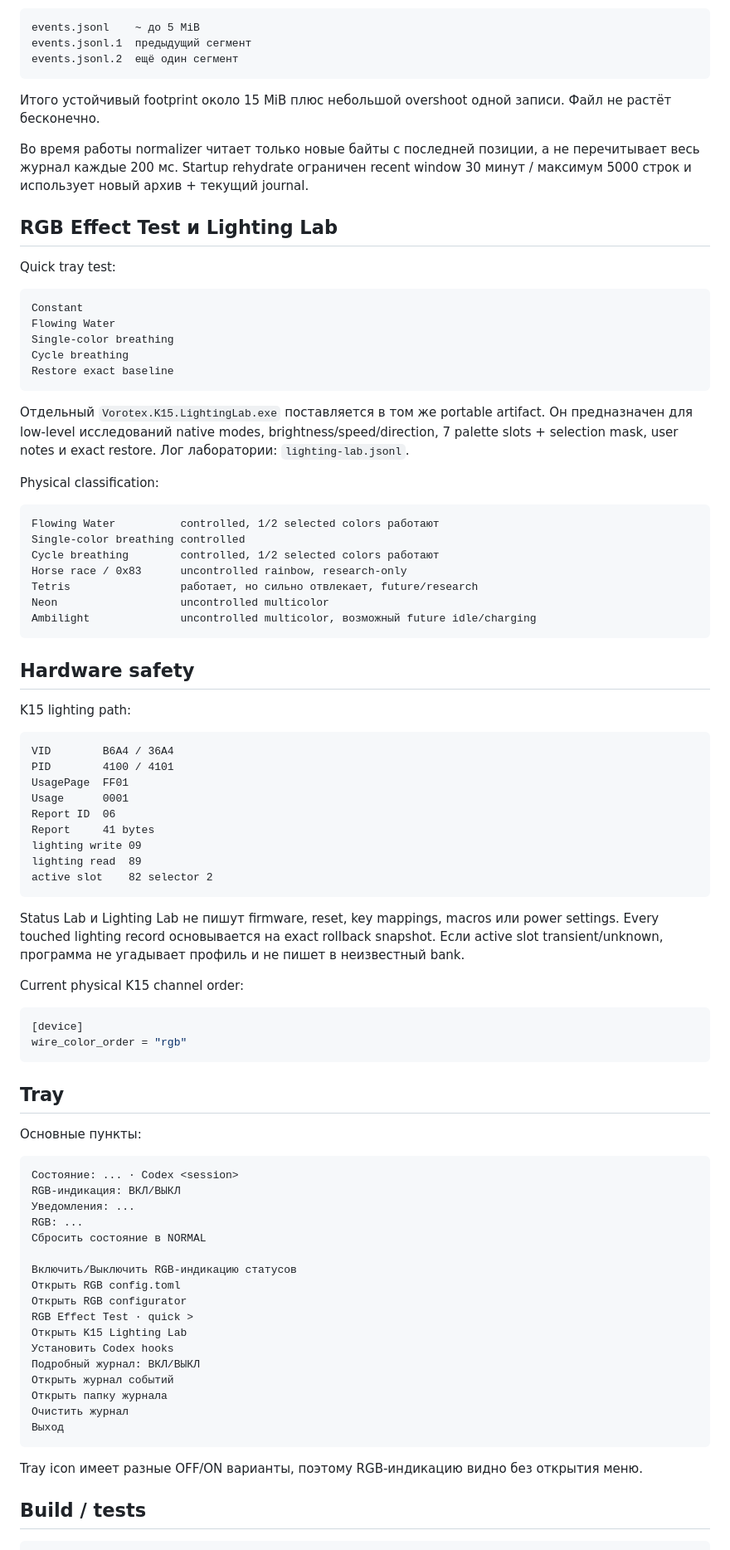
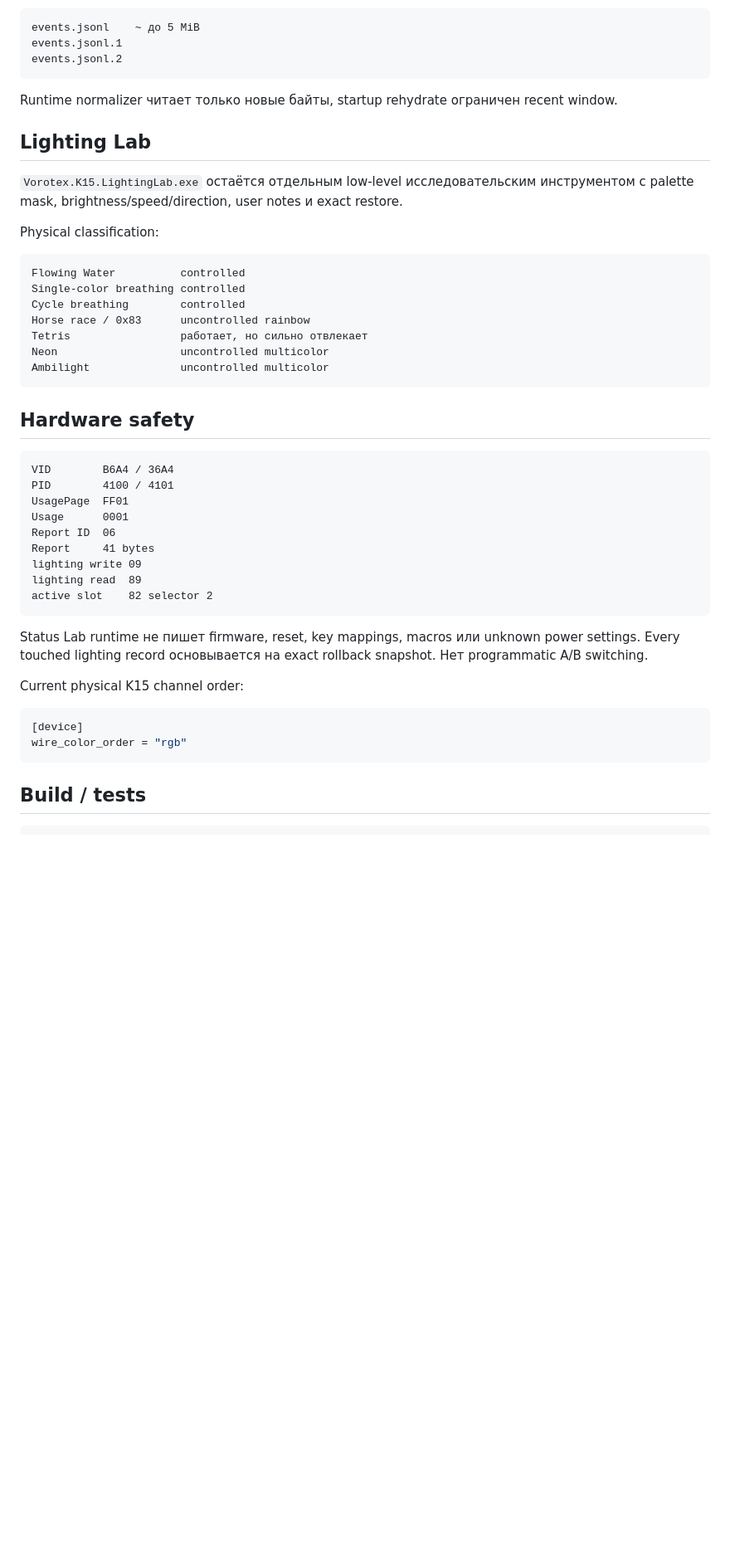
Before and after one commit to KostGame/vorotex-kb-profiles-and-macros2vibecoding, a Markdown page: status-lab/README.md, the part around one of its changes. Shown at 83% size. Drawn GitHub-style; blank space fills up the shorter version.

````diff
--- a/status-lab/README.md
+++ b/status-lab/README.md
@@ -118,43 +156,29 @@ Tray содержит:
 
 ```text
 events.jsonl    ~ до 5 MiB
-events.jsonl.1  предыдущий сегмент
-events.jsonl.2  ещё один сегмент
+events.jsonl.1
+events.jsonl.2
 ```
 
-Итого устойчивый footprint около 15 MiB плюс небольшой overshoot одной записи. Файл не растёт бесконечно.
+Runtime normalizer читает только новые байты, startup rehydrate ограничен recent window.
 
-Во время работы normalizer читает только новые байты с последней позиции, а не перечитывает весь журнал каждые 200 мс. Startup rehydrate ограничен recent window 30 минут / максимум 5000 строк и использует новый архив + текущий journal.
+## Lighting Lab
 
-## RGB Effect Test и Lighting Lab
-
-Quick tray test:
-
-```text
-Constant
-Flowing Water
-Single-color breathing
-Cycle breathing
-Restore exact baseline
-```
-
-Отдельный `Vorotex.K15.LightingLab.exe` поставляется в том же portable artifact. Он предназначен для low-level исследований native modes, brightness/speed/direction, 7 palette slots + selection mask, user notes и exact restore. Лог лаборатории: `lighting-lab.jsonl`.
+`Vorotex.K15.LightingLab.exe` остаётся отдельным low-level исследовательским инструментом с palette mask, brightness/speed/direction, user notes и exact restore.
 
 Physical classification:
 
 ```text
-Flowing Water          controlled, 1/2 selected colors работают
+Flowing Water          controlled
 Single-color breathing controlled
-Cycle breathing        controlled, 1/2 selected colors работают
-Horse race / 0x83      uncontrolled rainbow, research-only
-Tetris                 работает, но сильно отвлекает, future/research
+Cycle breathing        controlled
+Horse race / 0x83      uncontrolled rainbow
+Tetris                 работает, но сильно отвлекает
 Neon                   uncontrolled multicolor
-Ambilight              uncontrolled multicolor, возможный future idle/charging
+Ambilight              uncontrolled multicolor
 ```
 
 ## Hardware safety
-
-K15 lighting path:
 
 ```text
 VID        B6A4 / 36A4
@@ -168,7 +192,7 @@ lighting read  89
 active slot    82 selector 2
 ```
 
-Status Lab и Lighting Lab не пишут firmware, reset, key mappings, macros или power settings. Every touched lighting record основывается на exact rollback snapshot. Если active slot transient/unknown, программа не угадывает профиль и не пишет в неизвестный bank.
+Status Lab runtime не пишет firmware, reset, key mappings, macros или unknown power settings. Every touched lighting record основывается на exact rollback snapshot. Нет programmatic A/B switching.
 
 Current physical K15 channel order:
 
@@ -177,32 +201,6 @@ Current physical K15 channel order:
 wire_color_order = "rgb"
 ```
 
-## Tray
-
-Основные пункты:
-
-```text
-Состояние: ... · Codex <session>
-RGB-индикация: ВКЛ/ВЫКЛ
-Уведомления: ...
-RGB: ...
-Сбросить состояние в NORMAL
-
-Включить/Выключить RGB-индикацию статусов
-Открыть RGB config.toml
-Открыть RGB configurator
-RGB Effect Test · quick >
-Открыть K15 Lighting Lab
-Установить Codex hooks
-Подробный журнал: ВКЛ/ВЫКЛ
-Открыть журнал событий
-Открыть папку журнала
-Очистить журнал
-Выход
-```
-
-Tray icon имеет разные OFF/ON варианты, поэтому RGB-индикацию видно без открытия меню.
-
 ## Build / tests
 
 ```text
````
Also changed, not shown: other parts of status-lab/README.md (+87 -52 lines).
